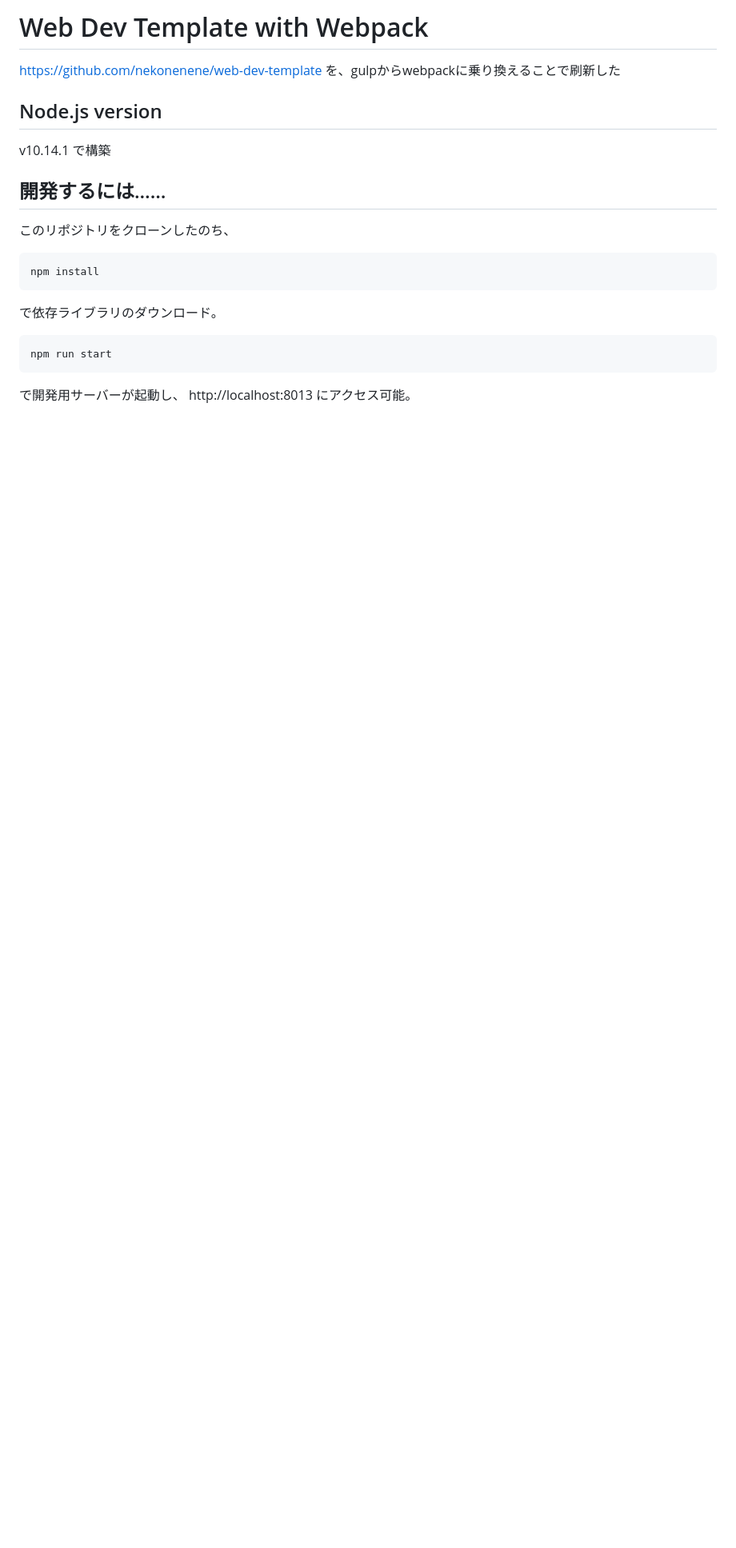
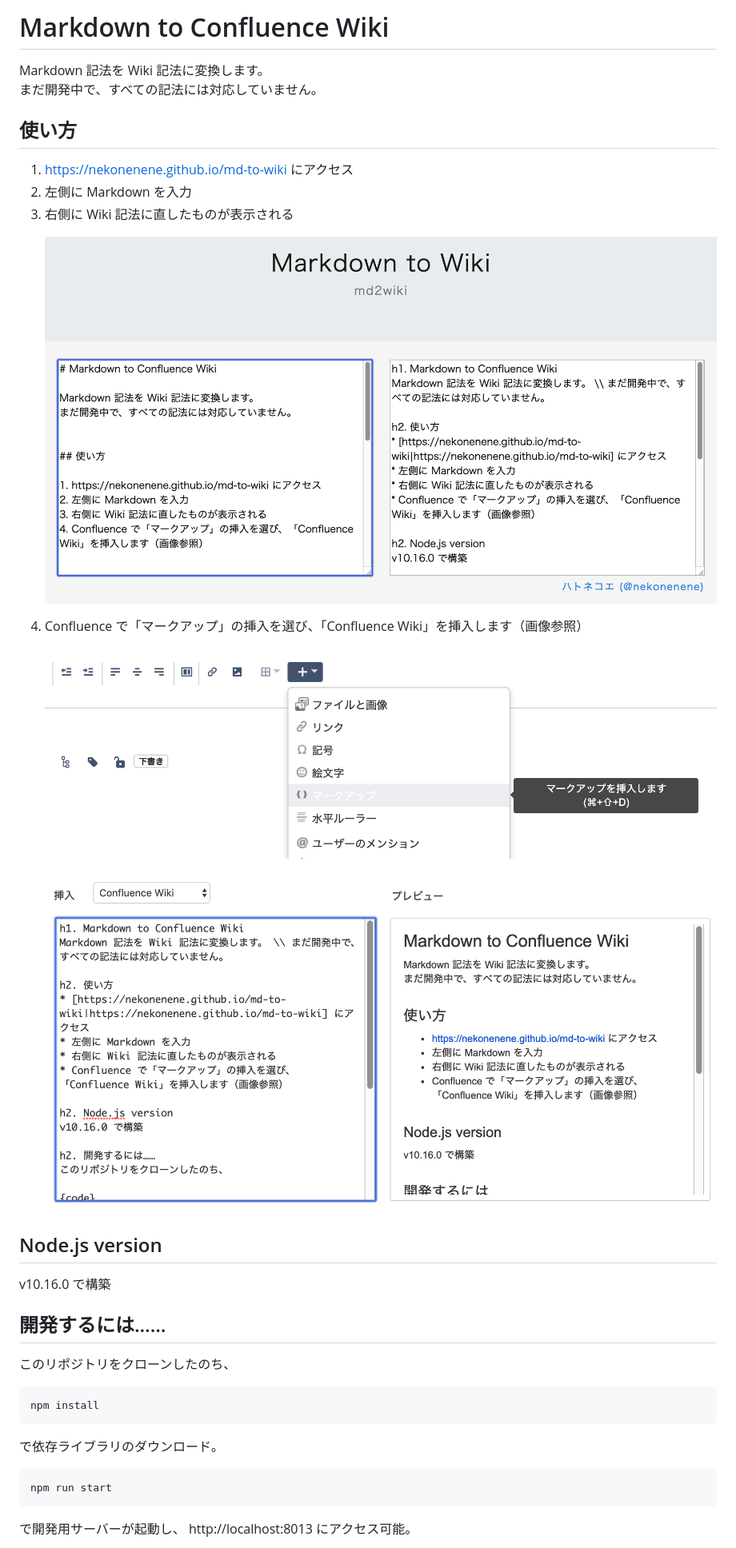
Before and after one commit to nekonenene/md-to-wiki, a Markdown page: README.md, the part around the change. Shown: that part at 80% size. Drawn GitHub-style; pictures changed too: doc/insert_confluence_wiki.png (added), doc/insert_markup.png (added), doc/md_to_wiki.png (added); blank space fills up the shorter version.

```diff
--- a/README.md
+++ b/README.md
@@ -1,10 +1,30 @@
-# Web Dev Template with Webpack
+# Markdown to Confluence Wiki
 
-https://github.com/nekonenene/web-dev-template を、gulpからwebpackに乗り換えることで刷新した
+Markdown 記法を Wiki 記法に変換します。
+まだ開発中で、すべての記法には対応していません。
+
+
+## 使い方
+
+1. https://nekonenene.github.io/md-to-wiki にアクセス
+2. 左側に Markdown を入力
+3. 右側に Wiki 記法に直したものが表示される
+    <p align="center">
+        <img src="./doc/md_to_wiki.png" alt="md_to_wiki" width="380rem" height="auto">
+    </p>
+4. Confluence で「マークアップ」の挿入を選び、「Confluence Wiki」を挿入します（画像参照）
+    <p align="center">
+        <img src="./doc/insert_markup.png" alt="insert_markup" width="380rem" height="auto">
+    </p>
+    <p align="center">
+        <img src="./doc/insert_confluence_wiki.png" alt="insert_confluence_wiki" width="380rem" height="auto">
+    </p>
+
 
 ## Node.js version
 
-v10.14.1 で構築
+v10.16.0 で構築
+
 
 ## 開発するには……
 
```
Also changed, not shown: 1 other file.
